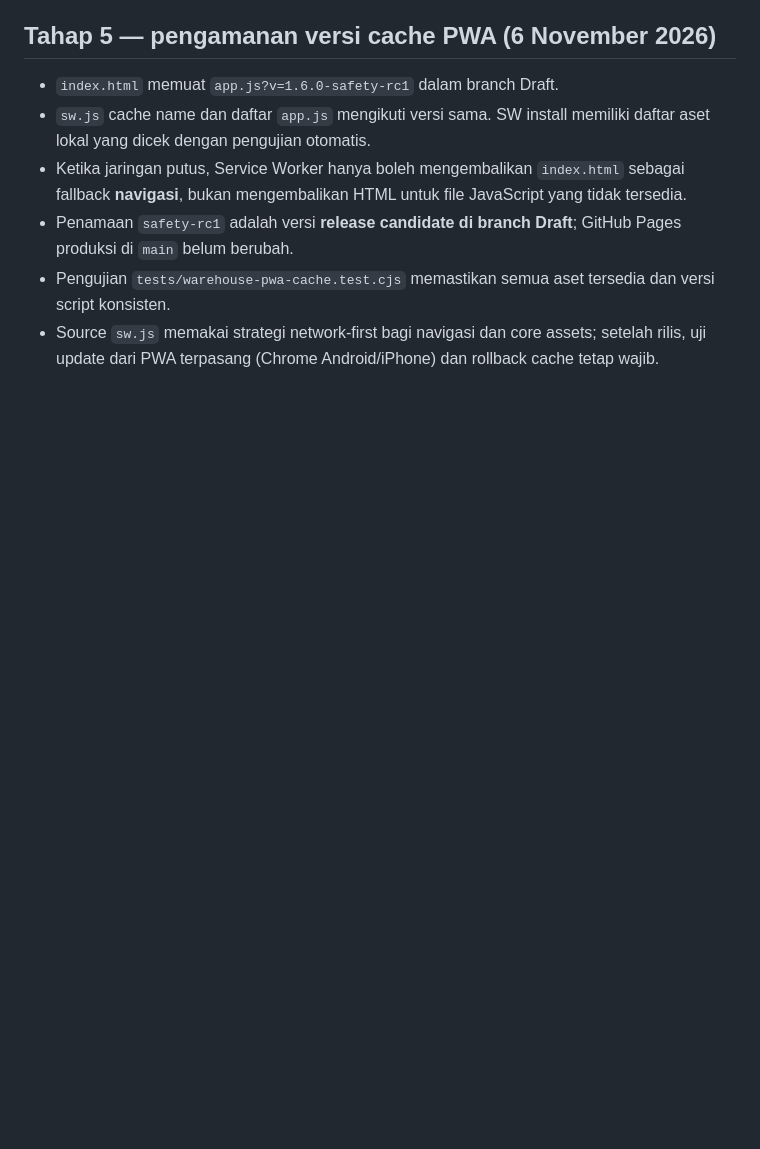
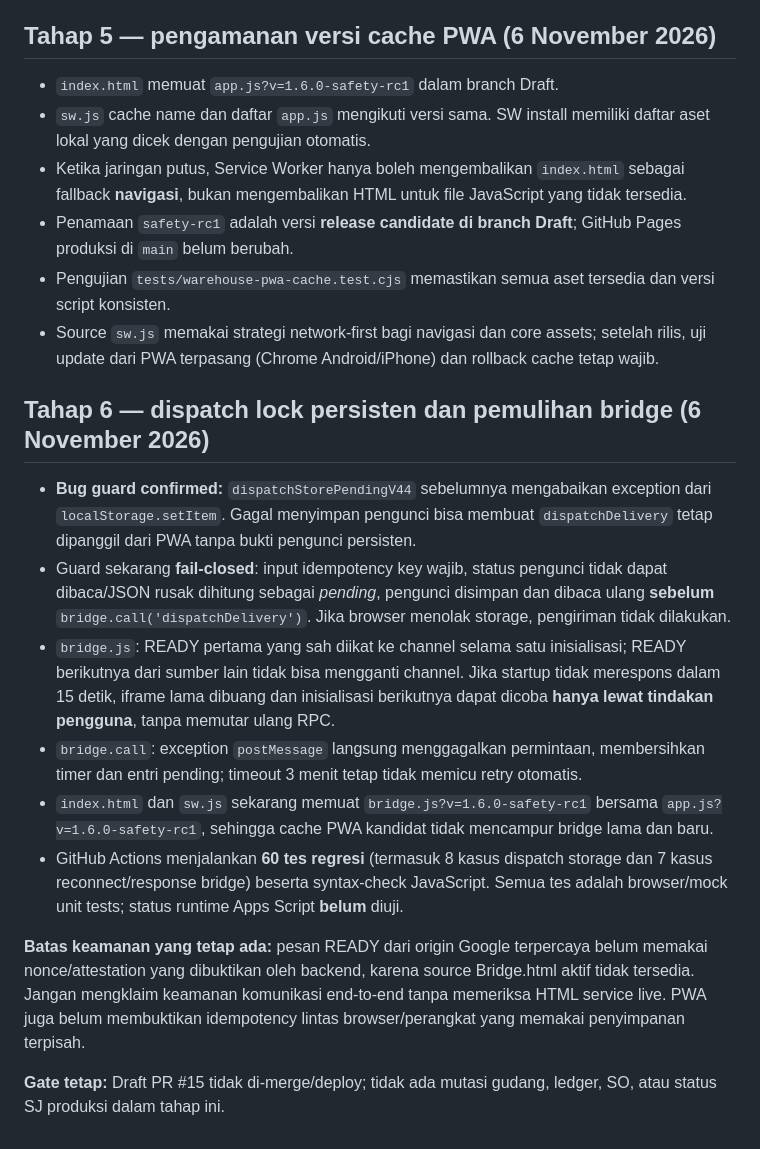
Before and after one commit to willscoffee95-collab/wills-warehouse, a Markdown page: docs/WAREHOUSE-V16-STABILIZATION.md, the part around the change. Rendered like a GitHub page; blank space fills up the shorter version.

Commit message:
docs(warehouse): record persistent dispatch guard, bridge recovery and test coverage

```diff
--- a/docs/WAREHOUSE-V16-STABILIZATION.md
+++ b/docs/WAREHOUSE-V16-STABILIZATION.md
@@ -112,3 +112,15 @@ Perampingan dinyatakan selesai hanya jika fungsi operasional asli tetap berjalan
 - Penamaan `safety-rc1` adalah versi **release candidate di branch Draft**; GitHub Pages produksi di `main` belum berubah.
 - Pengujian `tests/warehouse-pwa-cache.test.cjs` memastikan semua aset tersedia dan versi script konsisten.
 - Source `sw.js` memakai strategi network-first bagi navigasi dan core assets; setelah rilis, uji update dari PWA terpasang (Chrome Android/iPhone) dan rollback cache tetap wajib.
+
+## Tahap 6 — dispatch lock persisten dan pemulihan bridge (6 November 2026)
+- **Bug guard confirmed:** `dispatchStorePendingV44` sebelumnya mengabaikan exception dari `localStorage.setItem`. Gagal menyimpan pengunci bisa membuat `dispatchDelivery` tetap dipanggil dari PWA tanpa bukti pengunci persisten.
+- Guard sekarang **fail-closed**: input idempotency key wajib, status pengunci tidak dapat dibaca/JSON rusak dihitung sebagai *pending*, pengunci disimpan dan dibaca ulang **sebelum** `bridge.call('dispatchDelivery')`. Jika browser menolak storage, pengiriman tidak dilakukan.
+- `bridge.js`: READY pertama yang sah diikat ke channel selama satu inisialisasi; READY berikutnya dari sumber lain tidak bisa mengganti channel. Jika startup tidak merespons dalam 15 detik, iframe lama dibuang dan inisialisasi berikutnya dapat dicoba **hanya lewat tindakan pengguna**, tanpa memutar ulang RPC.
+- `bridge.call`: exception `postMessage` langsung menggagalkan permintaan, membersihkan timer dan entri pending; timeout 3 menit tetap tidak memicu retry otomatis.
+- `index.html` dan `sw.js` sekarang memuat `bridge.js?v=1.6.0-safety-rc1` bersama `app.js?v=1.6.0-safety-rc1`, sehingga cache PWA kandidat tidak mencampur bridge lama dan baru.
+- GitHub Actions menjalankan **60 tes regresi** (termasuk 8 kasus dispatch storage dan 7 kasus reconnect/response bridge) beserta syntax-check JavaScript. Semua tes adalah browser/mock unit tests; status runtime Apps Script **belum** diuji.
+
+**Batas keamanan yang tetap ada:** pesan READY dari origin Google terpercaya belum memakai nonce/attestation yang dibuktikan oleh backend, karena source Bridge.html aktif tidak tersedia. Jangan mengklaim keamanan komunikasi end-to-end tanpa memeriksa HTML service live. PWA juga belum membuktikan idempotency lintas browser/perangkat yang memakai penyimpanan terpisah.
+
+**Gate tetap:** Draft PR #15 tidak di-merge/deploy; tidak ada mutasi gudang, ledger, SO, atau status SJ produksi dalam tahap ini.
```
